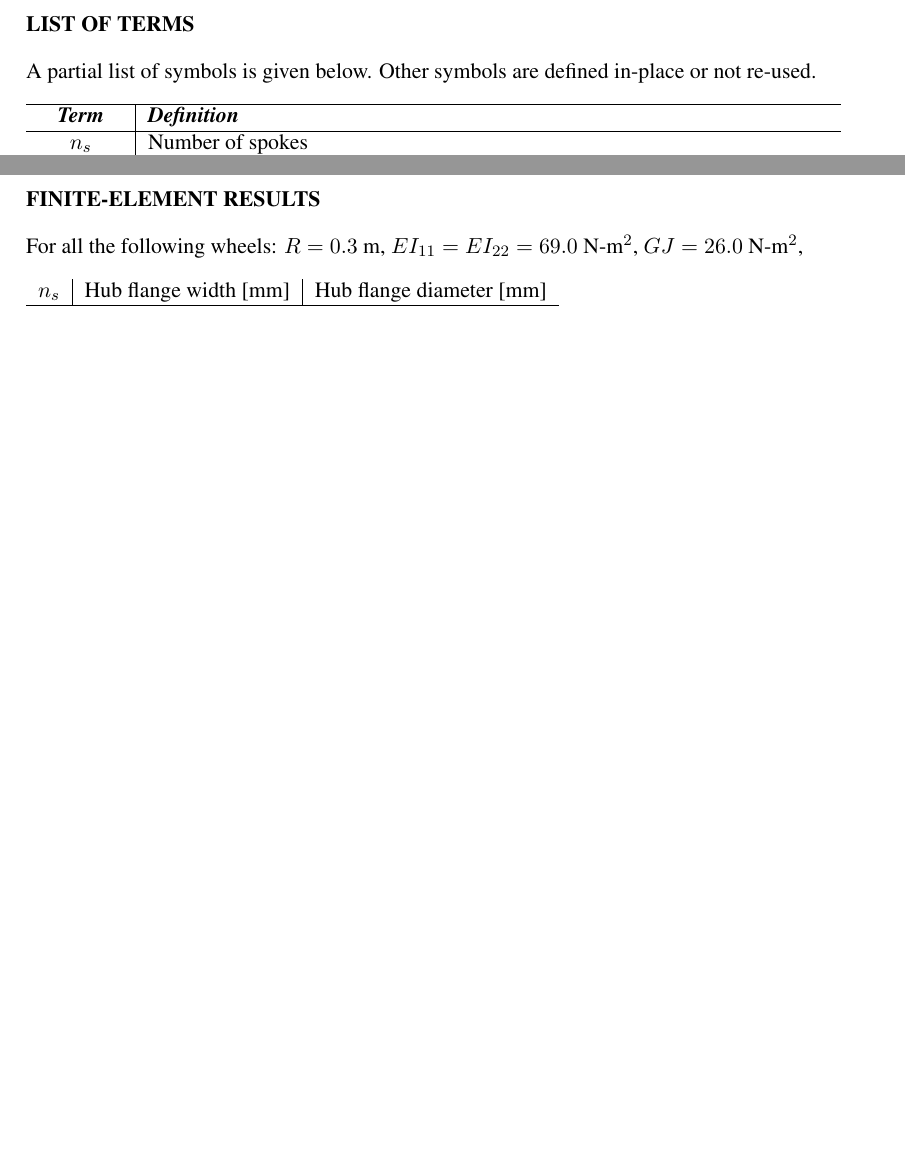
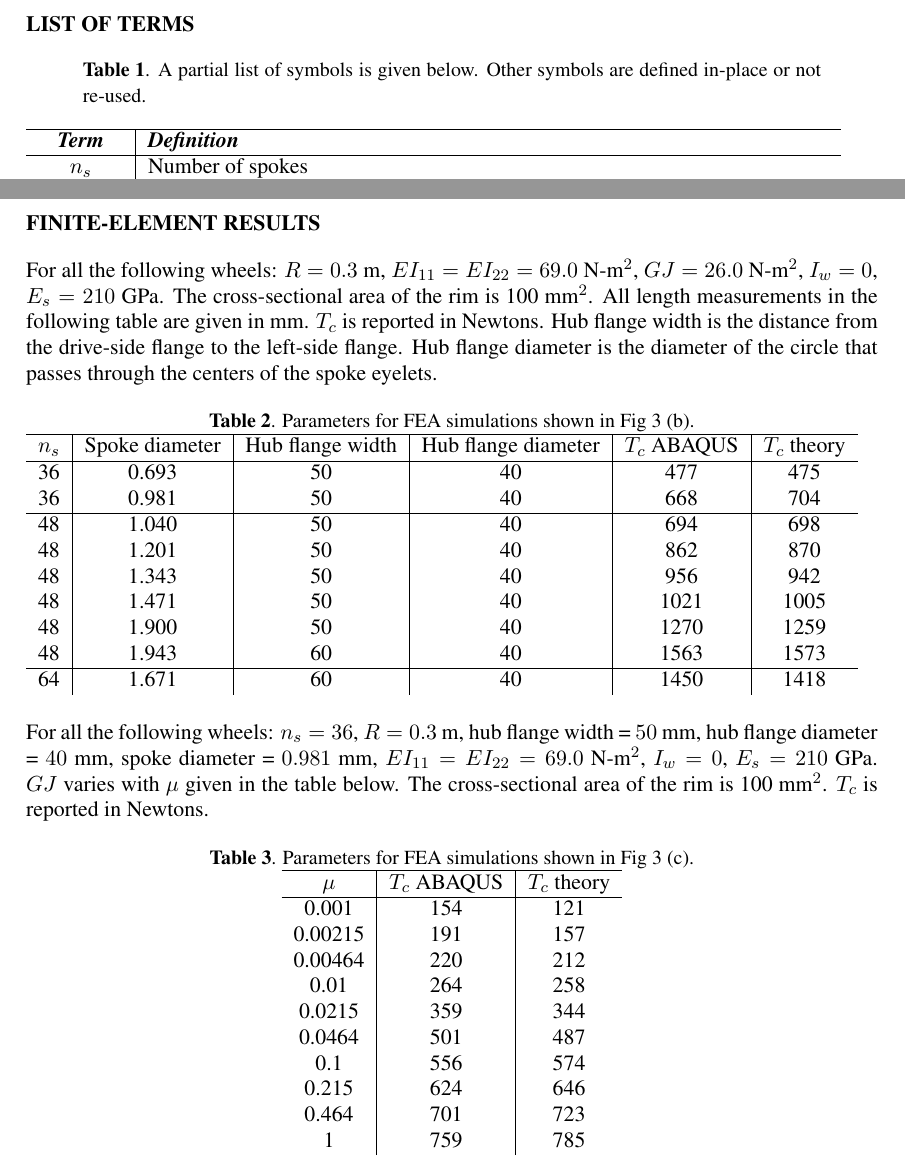
Before and after one commit to dashdotrobot/bmd2016, a LaTeX document (latex/paper.tex): two parts of pages 12 and 13 of 13, joined at a grey line, cut so that both start at the same text, the shorter picture padded with empty space. Compiled offline with pdfLaTeX.

Commit message:
Complete FEA table

```diff
--- a/latex/paper.tex
+++ b/latex/paper.tex
@@ -360,9 +360,9 @@ This material is based upon work supported by the National Science Foundation Gr
 
 \newpage
 \section*{LIST OF TERMS}
-A partial list of symbols is given below. Other symbols are defined in-place or not re-used.
 
-
+\begin{table}[ht!]
+\caption{A partial list of symbols is given below. Other symbols are defined in-place or not re-used.}
 \begin{tabular}{c|p{12cm}}
 \hline
 \textit{\textbf{Term}} & \textit{\textbf{Definition}} \\
@@ -414,13 +415,48 @@ $\lambda$	& Ratio of spoke system lateral stiffness to rim bending stiffness OR
 
 \newpage
 \section*{FINITE-ELEMENT RESULTS}
-For all the following wheels: $R=0.3$ m, $EI_{11}=EI_{22}=69.0$ N-m$^2$, $GJ=26.0$ N-m$^2$,
+For all the following wheels: $R=0.3$ m, $EI_{11}=EI_{22}=69.0$ N-m$^2$, $GJ=26.0$ N-m$^2$, $I_w=0$, $E_s=210$ GPa. The cross-sectional area of the rim is 100 mm$^2$. All length measurements in the following table are given in mm. $T_c$ is reported in Newtons. Hub flange width is the distance from the drive-side flange to the left-side flange. Hub flange diameter is the diameter of the circle that passes through the centers of the spoke eyelets.
 
+\begin{table}[ht!]
+\caption{Parameters for FEA simulations shown in Fig \ref{fig:Tc_nondim} (b).}
+\begin{tabular}{c|c|c|c|c|c}
+\hline
+$n_s$	& Spoke diameter	& Hub flange width	& Hub flange diameter	& $T_c$ ABAQUS	& $T_c$ theory\\
+\hline
+36		& 0.693				& 50				& 40					& 477			& 475\\
+36		& 0.981				& 50				& 40					& 668			& 704\\
+\hline
+48		& 1.040				& 50				& 40					& 694			& 698\\
+48		& 1.201				& 50				& 40					& 862			& 870\\
+48		& 1.343				& 50				& 40					& 956			& 942\\
+48		& 1.471				& 50				& 40					& 1021			& 1005\\
+48		& 1.900				& 50				& 40					& 1270			& 1259\\
+48		& 1.943				& 60				& 40					& 1563			& 1573\\
+\hline
+64		& 1.671				& 60				& 40					& 1450			& 1418\\
+\end{tabular}
+\end{table}
+
+For all the following wheels: $n_s=36$, $R=0.3$ m, hub flange width = $50$ mm, hub flange diameter = $40$ mm, spoke diameter = $0.981$ mm, $EI_{11}=EI_{22}=69.0$ N-m$^2$, $I_w=0$, $E_s=210$ GPa. $GJ$ varies with $\mu$ given in the table below. The cross-sectional area of the rim is 100 mm$^2$. $T_c$ is reported in Newtons.
+
+\begin{table}[ht!]
+\centering
+\caption{Parameters for FEA simulations shown in Fig \ref{fig:Tc_nondim} (c).}
 \begin{tabular}{c|c|c}
-$n_s$ & Hub flange width [mm] & Hub flange diameter [mm]\\
 \hline
-
+$\mu$	& $T_c$ ABAQUS & $T_c$ theory\\
+\hline
+0.001	& 154	& 121 \\
+0.00215	& 191	& 157 \\
+0.00464	& 220	& 212 \\
+0.01	& 264	& 258 \\
+0.0215	& 359	& 344 \\
+0.0464	& 501	& 487 \\
+0.1		& 556	& 574 \\
+0.215	& 624	& 646 \\
+0.464	& 701	& 723 \\
+1		& 759	& 785 \\
 \end{tabular}
-
+\end{table}
 
 \end{document}
```
Also changed, not shown: latex/paper.pdf, latex/paper.tex (1 more changed lines).
